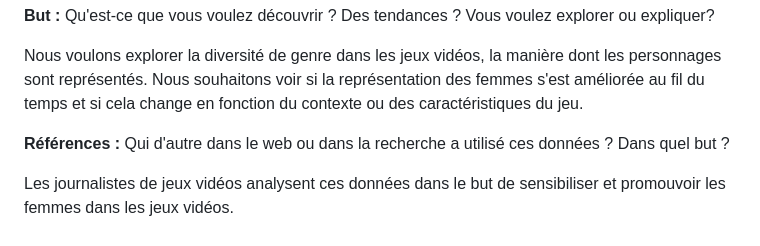
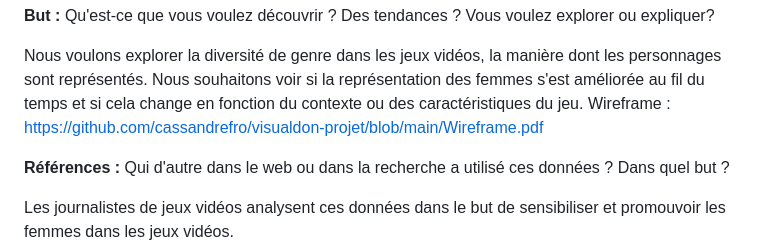
Before and after one commit to cassandrefro/visualdon-projet, a Markdown page: README.md, the part around one of its changes. Drawn GitHub-style.

Commit message:
new update README

```diff
--- a/README.md
+++ b/README.md
@@ -121,6 +120,7 @@ Relevance (str) - the relevance of a character in a game and in relation to the
 **But :** Qu'est-ce que vous voulez découvrir ? Des tendances ? Vous voulez explorer ou expliquer?
 
 Nous voulons explorer la diversité de genre dans les jeux vidéos, la manière dont les personnages sont représentés. Nous souhaitons voir si la représentation des femmes s'est améliorée au fil du temps et si cela change en fonction du contexte ou des caractéristiques du jeu.
+Wireframe : https://github.com/cassandrefro/visualdon-projet/blob/main/Wireframe.pdf
 
 **Références :** Qui d'autre dans le web ou dans la recherche a utilisé ces données ? Dans quel but ?
 
```
Also changed, not shown: other parts of README.md (+0 -1 lines).
